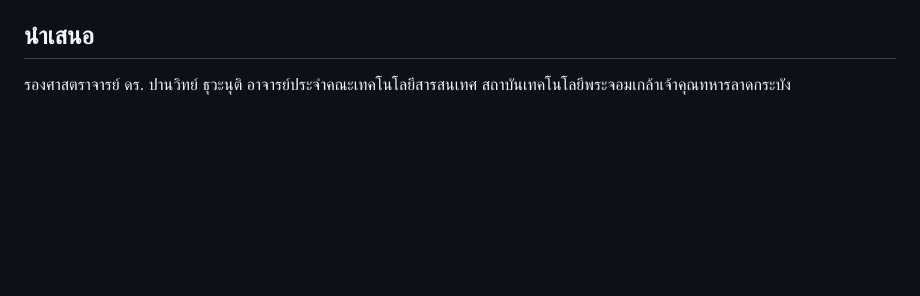
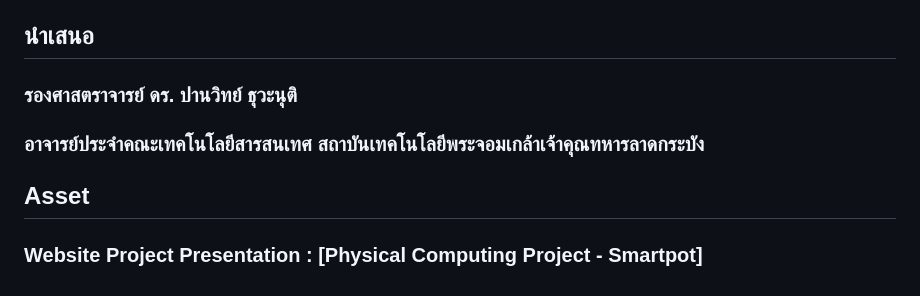
Before and after one commit to Suns18/RunForYourLife, a Markdown page: README.md, the part around the change. Rendered like a GitHub page; blank space fills up the shorter version.

```diff
--- a/README.md
+++ b/README.md
@@ -21,5 +21,8 @@ Project ต้องการสร้างตัวจับเวลาสำ
 โปรเจคสามารถนำไปใช้ในหลายรูปแบบ ไม่ว่าจะเป็นสำหรับเกมโชว์ การแข่งขันกีฬา การฝึกซ้อม หรือการออกกำลังกาย ซึ่งทำให้โปรเจคนี้มีความยืดหยุ่นและสามารถตอบโจทย์การใช้งานได้หลายรูปแบบ
 
 ## นำเสนอ
-รองศาสตราจารย์ ดร. ปานวิทย์ ธุวะนุติ
-อาจารย์ประจำคณะเทคโนโลยีสารสนเทศ สถาบันเทคโนโลยีพระจอมเกล้าเจ้าคุณทหารลาดกระบัง
+### รองศาสตราจารย์ ดร. ปานวิทย์ ธุวะนุติ
+### อาจารย์ประจำคณะเทคโนโลยีสารสนเทศ สถาบันเทคโนโลยีพระจอมเกล้าเจ้าคุณทหารลาดกระบัง
+
+## Asset
+### Website Project Presentation : [Physical Computing Project - Smartpot]
```
